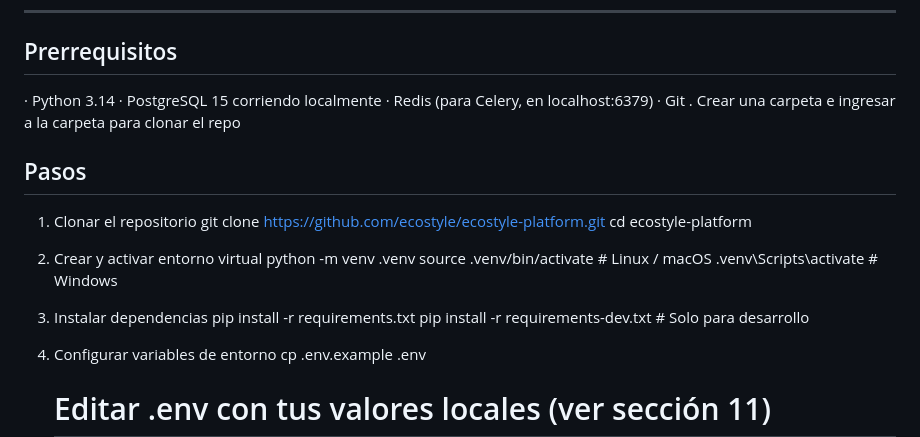
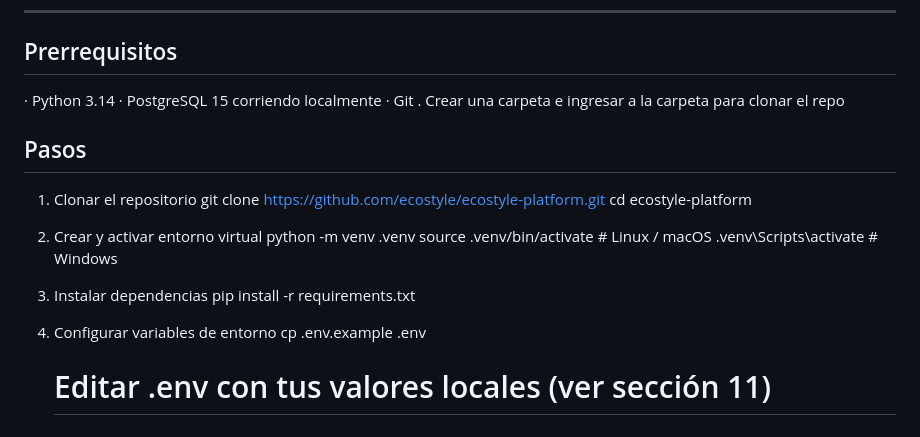
Before and after one commit to AlfredoCorvi/ecostyle1, a Markdown page: README.md, the part around the change. GitHub-like rendering.

Commit message:
docs: readme.txt actualizado

```diff
--- a/README.md
+++ b/README.md
@@ -6,7 +6,6 @@
   --------------
   · Python 3.14
   · PostgreSQL 15 corriendo localmente
-  · Redis (para Celery, en localhost:6379)
   · Git
   . Crear una carpeta e ingresar a la carpeta para clonar el repo
 
@@ -23,7 +22,6 @@
 
   3. Instalar dependencias
        pip install -r requirements.txt
-       pip install -r requirements-dev.txt   # Solo para desarrollo
 
   4. Configurar variables de entorno
        cp .env.example .env
```
